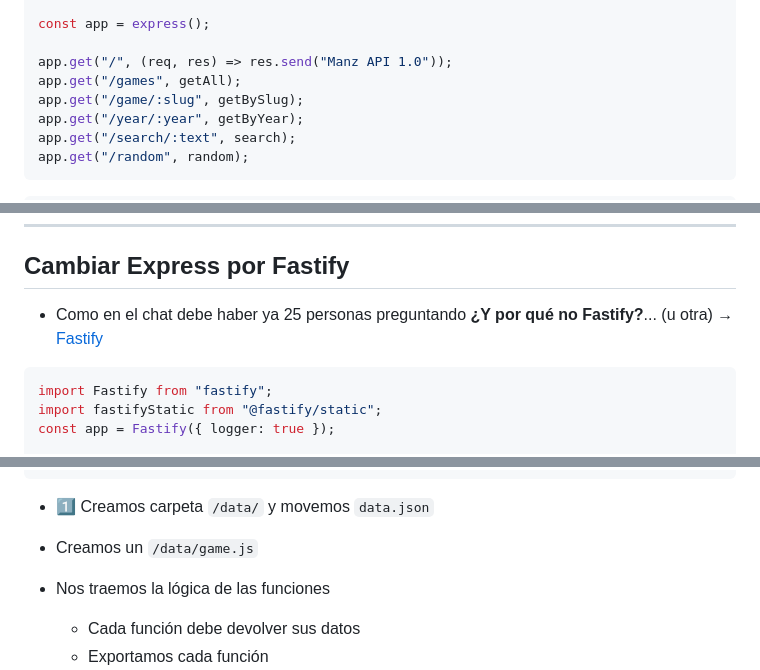
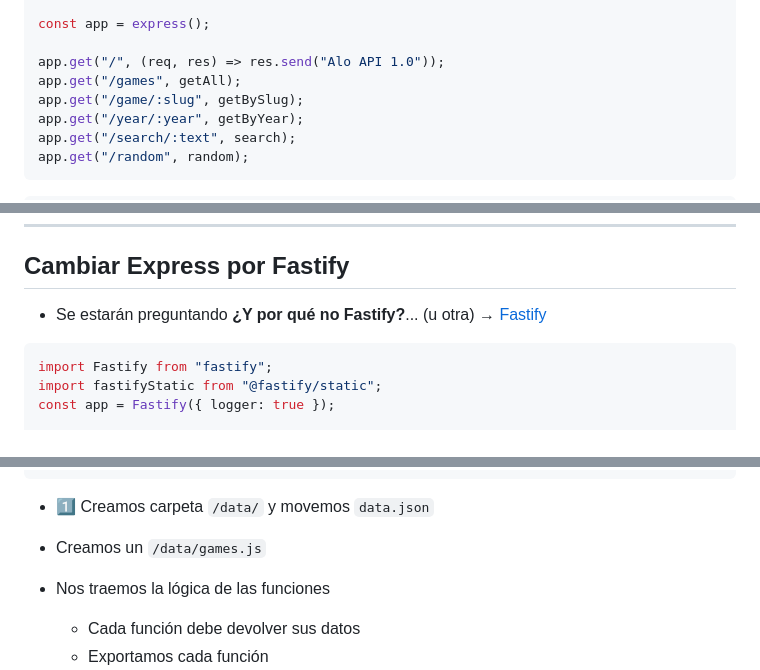
Before and after one commit to MultimediosSG/slides, a Markdown page: src/express/index.md, 3 parts joined by grey strips. Rendered like a GitHub page.

```diff
--- a/src/express/index.md
+++ b/src/express/index.md
@@ -682,7 +682,7 @@ import { getAll } from "./routes/games/getAll.js";
 
 const app = express();
 
-app.get("/", (req, res) => res.send("Manz API 1.0"));
+app.get("/", (req, res) => res.send("Alo API 1.0"));
 app.get("/games", getAll);
 app.get("/game/:slug", getBySlug);
 app.get("/year/:year", getByYear);
@@ -802,7 +802,7 @@ export const search = (req, res) => {
 
 ---
 ## Cambiar Express por Fastify
-- Como en el chat debe haber ya 25 personas preguntando **¿Y por qué no Fastify?**... (u otra) → [Fastify](https://fastify.dev/)
+- Se estarán preguntando **¿Y por qué no Fastify?**... (u otra) → [Fastify](https://fastify.dev/)
 
 
 <split-slide style="--font-size: 1rem;">
@@ -896,7 +896,7 @@ export const getBySlug = (req, res) => {
 <div>
 
 - 1️⃣ Creamos carpeta ``/data/`` y movemos ``data.json``
-- Creamos un ``/data/game.js``
+- Creamos un ``/data/games.js``
 - Nos traemos la lógica de las funciones
   - Cada función debe devolver sus datos
   - Exportamos cada función
```
Also changed, not shown: other parts of src/express/index.md (+5 -5 lines).
